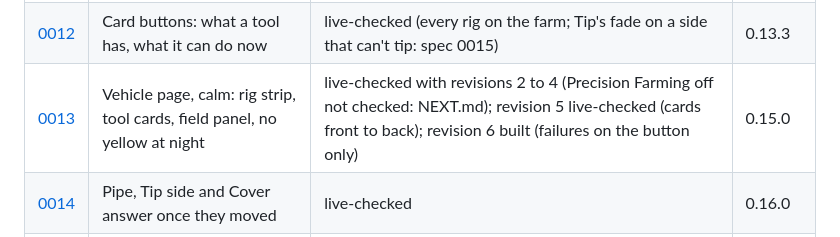
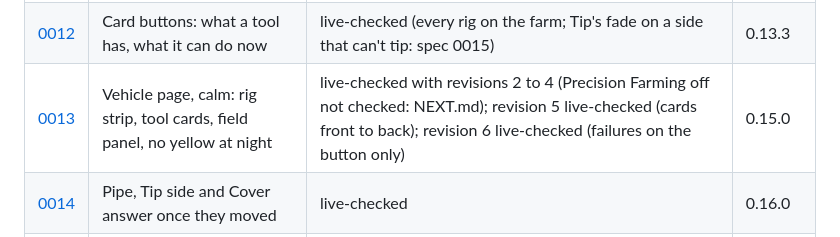
Before and after one commit to Vincent64ify/fs25-companion, a Markdown page: specs/README.md, the part around the change. Rendered like a GitHub page.

Commit message:
Spec 0013 revision 6 live-checked: a failed press shows only on its button
Co-Authored-By: Claude Opus 5.5 <noreply@anthropic.com>

```diff
--- a/specs/README.md
+++ b/specs/README.md
@@ -51,6 +51,6 @@ behaviour, in Behaviour too: the spec always says what the code does now.
 | [0010](0010-tidy-states-and-motion.md) | Tidy states, surfaces and motion | live-checked (revision 2: selecting) | no change |
 | [0011](0011-sprayer.md) | Sprayer: Fold, Turn on, the working width | live-checked (closed with 0012's check; Precision Farming off not checked: NEXT.md) | 0.12.4 |
 | [0012](0012-card-buttons.md) | Card buttons: what a tool has, what it can do now | live-checked (every rig on the farm; Tip's fade on a side that can't tip: spec 0015) | 0.13.3 |
-| [0013](0013-vehicle-screen-calm.md) | Vehicle page, calm: rig strip, tool cards, field panel, no yellow at night | live-checked with revisions 2 to 4 (Precision Farming off not checked: NEXT.md); revision 5 live-checked (cards front to back); revision 6 built (failures on the button only) | 0.15.0 |
+| [0013](0013-vehicle-screen-calm.md) | Vehicle page, calm: rig strip, tool cards, field panel, no yellow at night | live-checked with revisions 2 to 4 (Precision Farming off not checked: NEXT.md); revision 5 live-checked (cards front to back); revision 6 live-checked (failures on the button only) | 0.15.0 |
 | [0014](0014-checked-pipe-tipside-cover.md) | Pipe, Tip side and Cover answer once they moved | live-checked | 0.16.0 |
 | [0015](0015-trailer-tip-fades.md) | Trailer: Tip fades when the game won't tip | live-checked (the engine off; the side fades removed: NEXT.md) | 0.17.1 |
```
Also changed, not shown: specs/0013-vehicle-screen-calm.md (+7 -1 lines).
